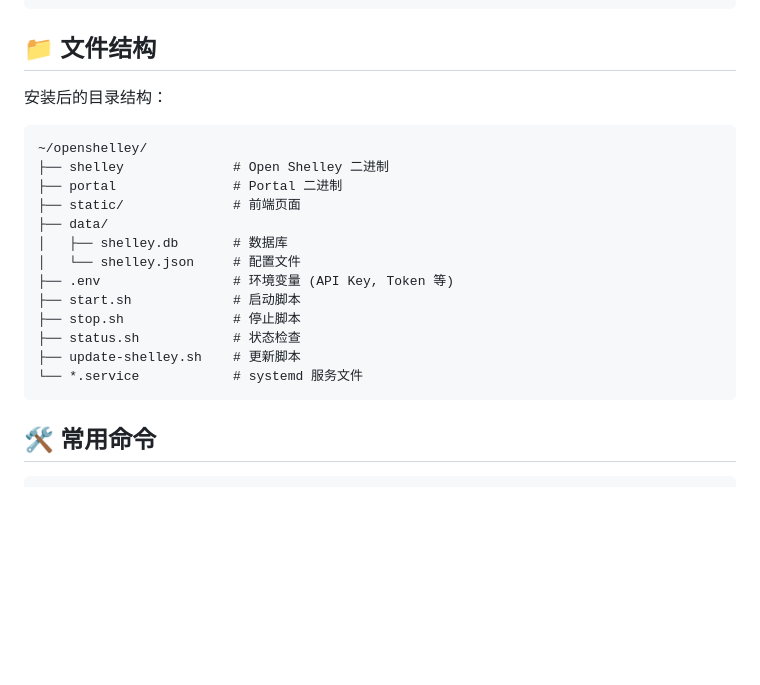
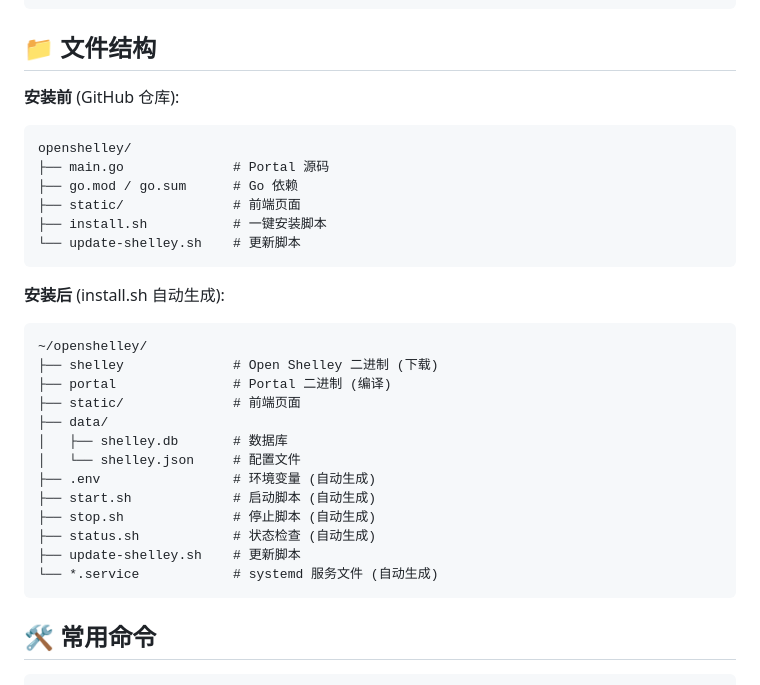
Before and after one commit to c21xdx/openshelleyv2, a Markdown page: README.md, the part around the change. GitHub-like rendering; blank space fills up the shorter version.

Commit message:
Clarify file structure: before vs after installation

````diff
--- a/README.md
+++ b/README.md
@@ -66,22 +66,33 @@ SHELLEY_URL=http://localhost:9001 ./portal
 
 ## 📁 文件结构
 
-安装后的目录结构：
+**安装前** (GitHub 仓库):
+
+```
+openshelley/
+├── main.go              # Portal 源码
+├── go.mod / go.sum      # Go 依赖
+├── static/              # 前端页面
+├── install.sh           # 一键安装脚本
+└── update-shelley.sh    # 更新脚本
+```
+
+**安装后** (install.sh 自动生成):
 
 ```
 ~/openshelley/
-├── shelley              # Open Shelley 二进制
-├── portal               # Portal 二进制
+├── shelley              # Open Shelley 二进制 (下载)
+├── portal               # Portal 二进制 (编译)
 ├── static/              # 前端页面
 ├── data/
 │   ├── shelley.db       # 数据库
 │   └── shelley.json     # 配置文件
-├── .env                 # 环境变量 (API Key, Token 等)
-├── start.sh             # 启动脚本
-├── stop.sh              # 停止脚本
-├── status.sh            # 状态检查
+├── .env                 # 环境变量 (自动生成)
+├── start.sh             # 启动脚本 (自动生成)
+├── stop.sh              # 停止脚本 (自动生成)
+├── status.sh            # 状态检查 (自动生成)
 ├── update-shelley.sh    # 更新脚本
-└── *.service            # systemd 服务文件
+└── *.service            # systemd 服务文件 (自动生成)
 ```
 
 ## 🛠️ 常用命令
````
